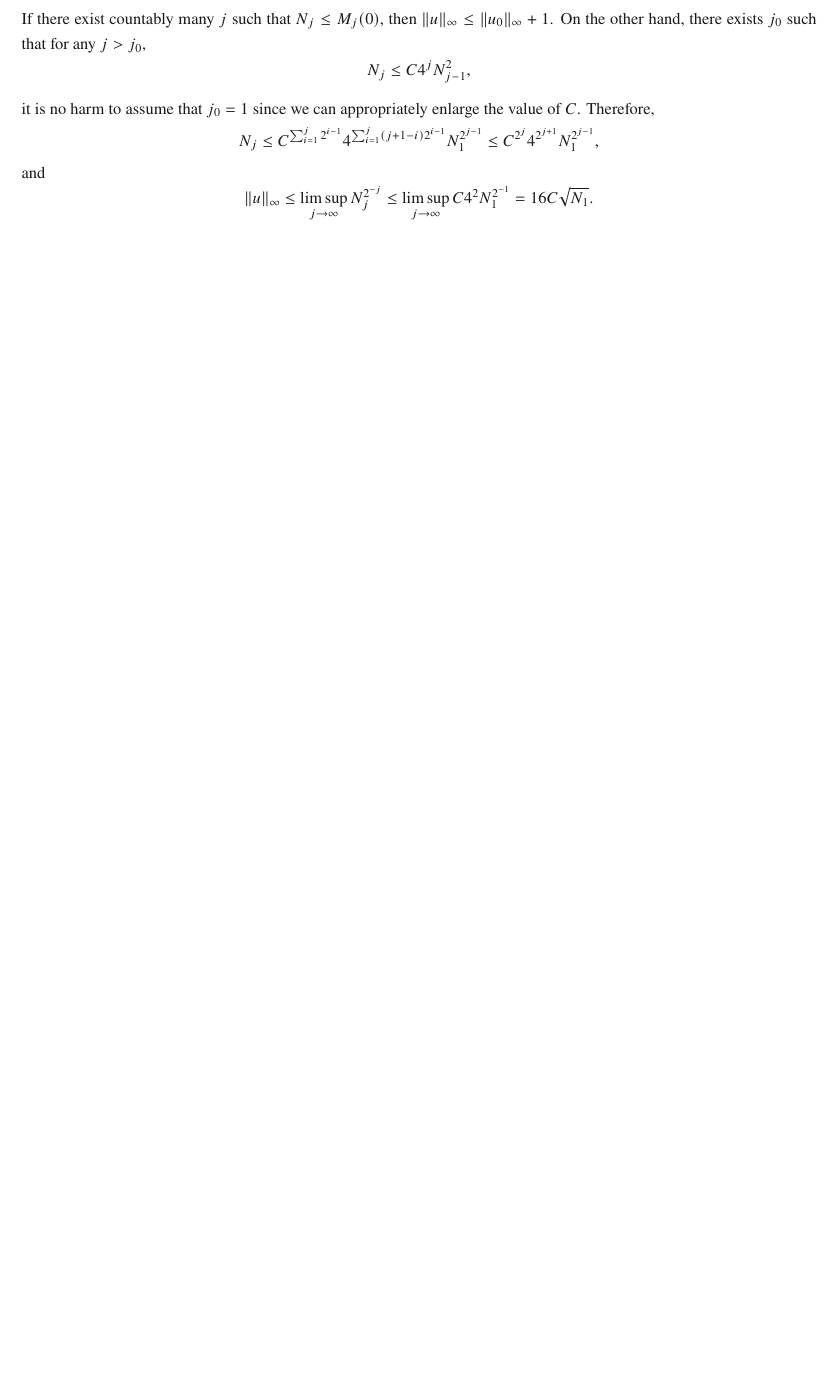
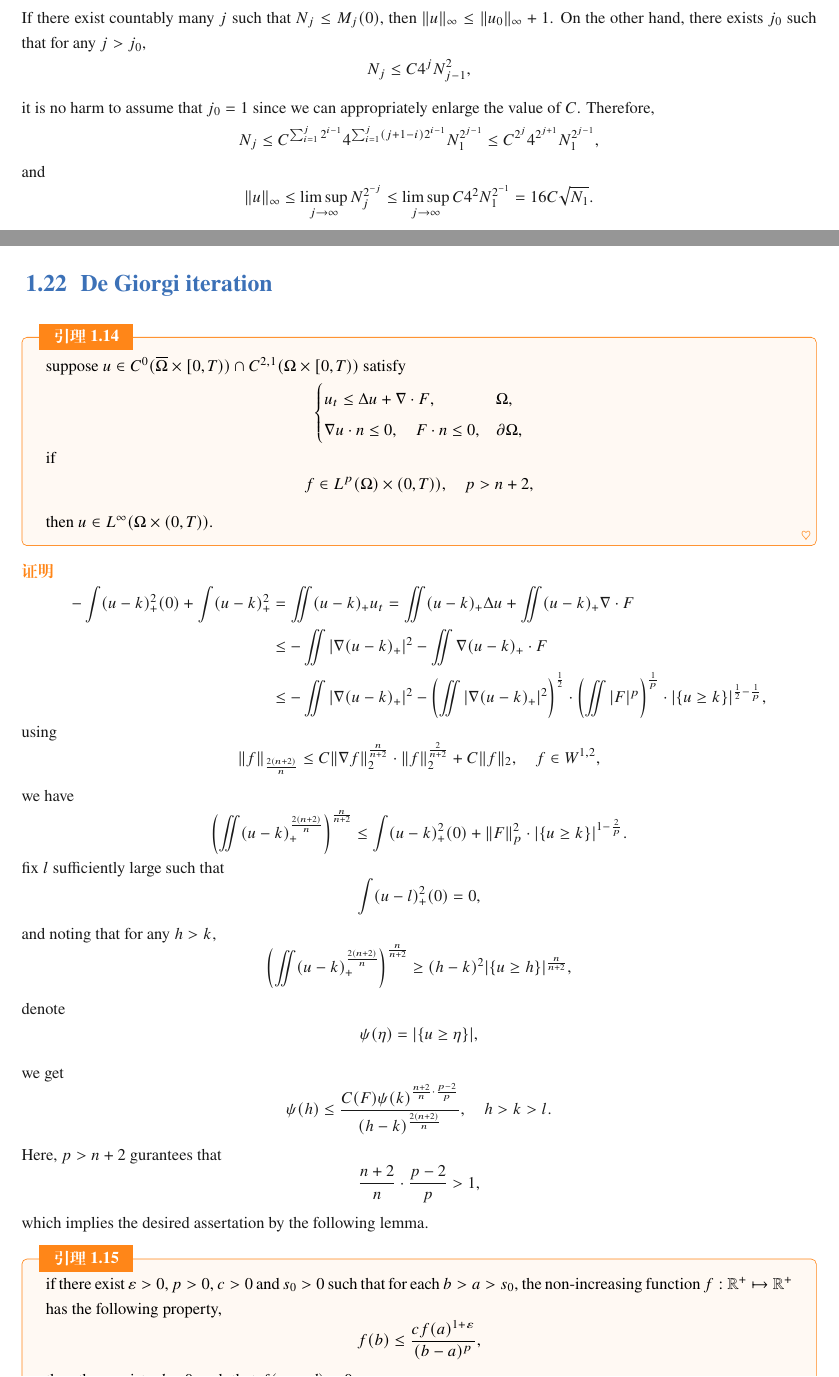
Before and after one commit to aunomax/mynote, a LaTeX book (elegantbook-cn.tex, which reads mathnote.tex): part of page 29 of 31 before the commit and two parts of pages 29 and 30 of 33 after it, the two joined at a grey line, cut so that both start at the same text, the shorter picture padded with empty space. Compiled offline with XeLaTeX; a missing font is replaced by an installed copy or a similar font.

Commit message:
modified:   mathnote.tex

```diff
--- a/mathnote.tex
+++ b/mathnote.tex
@@ -1654,3 +1693,72 @@ $u\in L^\infty(\Omega\times(0,T))$.
 			\leq\limsup_{j\to\infty}C4^2N_1^{2^{-1}}=16C\sqrt{N_1}.
 	\]
 \end{proof}
+
+\section{De Giorgi iteration}
+
+\begin{lemma}
+	suppose $u\in C^0(\overline{\Omega}\times[0,T))\cap C^{2,1}(\Omega\times[0,T))$ satisfy
+\begin{equation*}
+	\begin{cases}
+		u_t \leq \Delta u + \nabla\cdot F, & \Omega,\\
+		\nabla u\cdot n \leq 0, \quad F\cdot n \leq 0, & \partial\Omega,
+	\end{cases}
+\end{equation*}
+if
+\[
+	f\in L^p(\Omega)\times(0,T)),\quad p>n+2,
+\]
+then
+$u\in L^\infty(\Omega\times(0,T))$.
+\end{lemma}
+
+\begin{proof}
+	\begin{align*}
+		-\int(u-k)_+^2(0) + \int (u-k)_+^2
+		&= \iint (u-k)_+u_t = \iint (u-k)_+\Delta u + \iint(u-k)_+\nabla\cdot F\\
+		&\leq - \iint |\nabla(u-k)_+|^2 - \iint \nabla(u-k)_+\cdot F\\
+		&\leq - \iint |\nabla(u-k)_+|^2
+			- \left(\iint |\nabla(u-k)_+|^2\right)^{\frac12}
+			\cdot\left(\iint |F|^p\right)^{\frac1p}
+			\cdot |\{u\geq k\}|^{\frac{1}{2}-\frac1p},
+	\end{align*}
+using
+\[
+	\|f\|_{\frac{2(n+2)}{n}}\leq C\|\nabla f\|_2^{\frac{n}{n+2}}\cdot\|f\|_2^{\frac{2}{n+2}}
+		+ C\|f\|_2,	\quad f\in W^{1,2},
+\]
+we have
+\begin{align*}
+	\left(\iint (u-k)_+^{\frac{2(n+2)}{n}}\right)^{\frac{n}{n+2}}
+	\leq \int(u-k)_+^2(0) + \|F\|_p^2\cdot|\{u\geq k\}|^{1-\frac2p}.
+\end{align*}
+fix $l$ sufficiently large such that
+\[
+	\int (u-l)_+^2(0) = 0,
+\]
+and noting that for any $h>k$,
+\[
+	\left(\iint (u-k)_+^{\frac{2(n+2)}{n}}\right)^{\frac{n}{n+2}}
+	\geq (h-k)^2|\{u\geq h\}|^{\frac{n}{n+2}},
+\]
+denote
+\[
+	\psi(\eta) = |\{u\geq \eta\}|,
+\]
+we get
+\[
+	\psi(h) \leq \frac{C(F)\psi(k)^{\frac{n+2}{n}\cdot\frac{p-2}{p}}}{(h-k)^{\frac{2(n+2)}{n}}},
+	\quad h>k>l.
+\]
+Here, $p>n+2$ gurantees that
+\[
+	\frac{n+2}{n}\cdot\frac{p-2}{p} > 1,
+\]
+which implies the desired assertation by the following lemma.
+\end{proof}
+
+\begin{lemma}
+	if there exist $\varepsilon>0$, $p>0$, $c>0$ and $s_0>0$ such that
+	for each $b>a>s_0$, the non-increasing function $f:\mathbb{R}^+\mapsto\mathbb{R}^+$ has the following property,
+	\[
+		f(b) \leq \frac{cf(a)^{1+\varepsilon}}{(b-a)^p},
@@ -1656,0 +1771 @@ $u\in L^\infty(\Omega\times(0,T))$.
+		b_k = s_0+d-\frac{d}{2^k},
```
Also changed, not shown: mathnote.tex (70 more changed lines).
